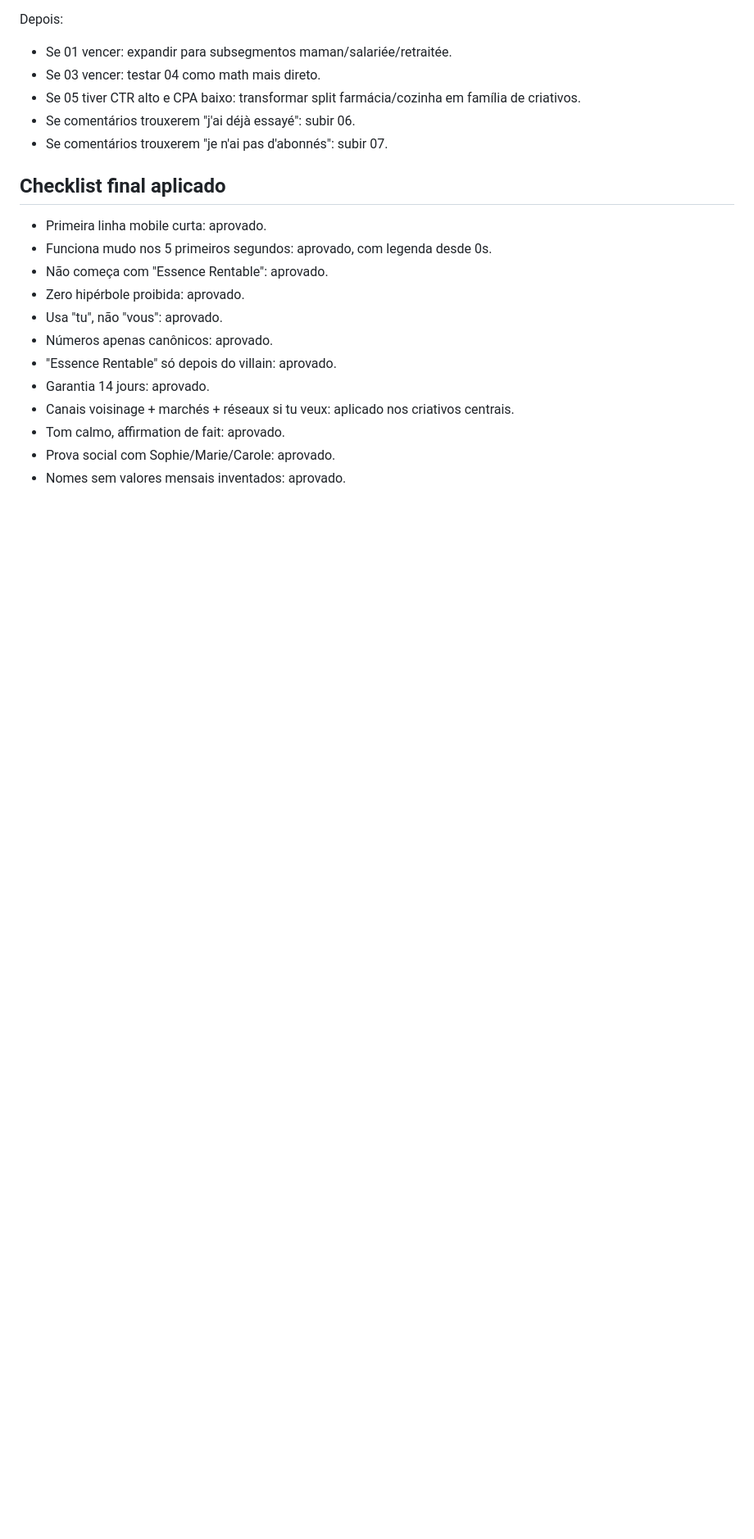
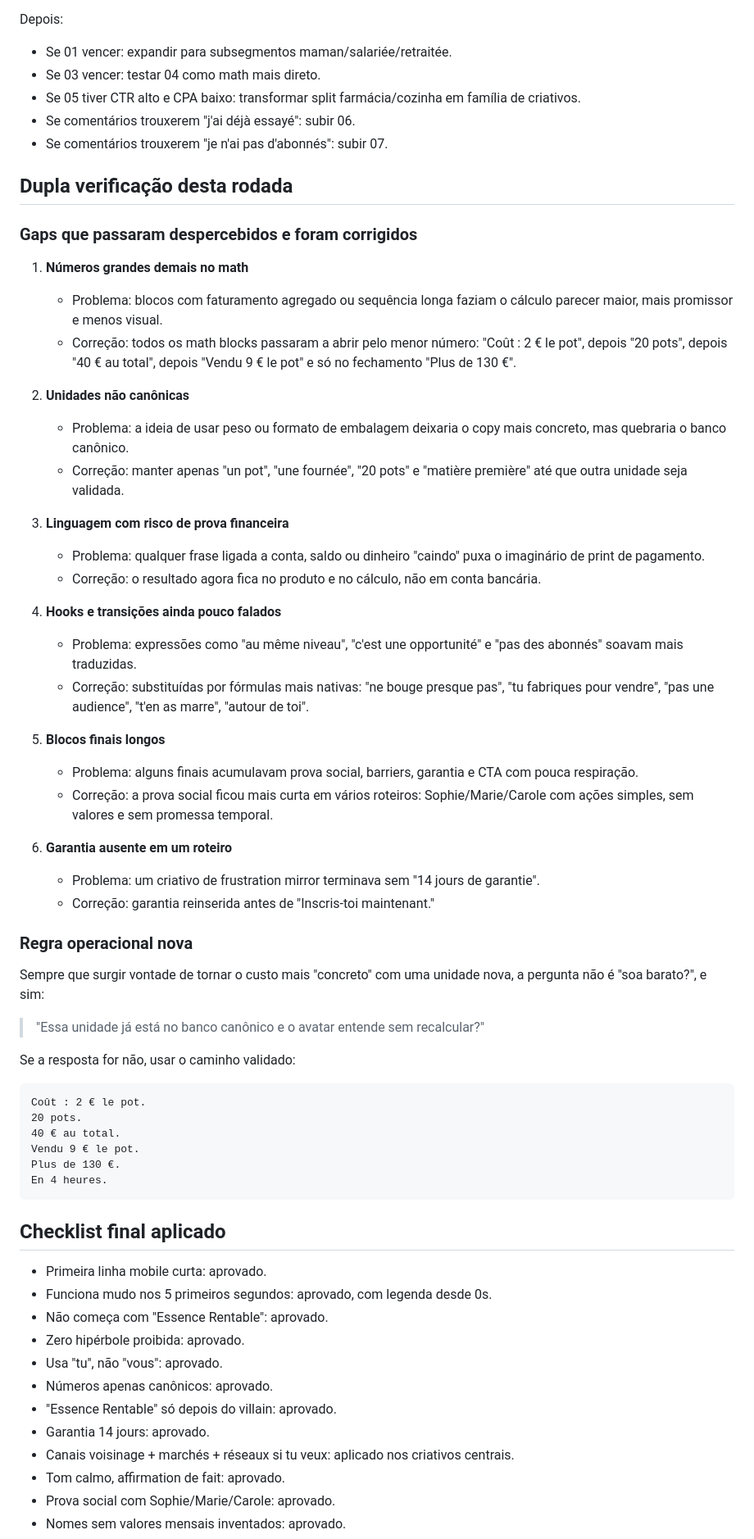
Before and after one commit to Camisa1111/intuition, a Markdown page: essence_rentable_10_criativos_fr.md, the part around one of its changes. Shown at 82% size. Rendered like a GitHub page; blank space fills up the shorter version.

````diff
--- a/essence_rentable_10_criativos_fr.md
+++ b/essence_rentable_10_criativos_fr.md
@@ -777,6 +801,51 @@ Depois:
 - Se comentários trouxerem "j'ai déjà essayé": subir 06.
 - Se comentários trouxerem "je n'ai pas d'abonnés": subir 07.
 
+## Dupla verificação desta rodada
+
+### Gaps que passaram despercebidos e foram corrigidos
+
+1. **Números grandes demais no math**
+   - Problema: blocos com faturamento agregado ou sequência longa faziam o cálculo parecer maior, mais promissor e menos visual.
+   - Correção: todos os math blocks passaram a abrir pelo menor número: "Coût : 2 € le pot", depois "20 pots", depois "40 € au total", depois "Vendu 9 € le pot" e só no fechamento "Plus de 130 €".
+
+2. **Unidades não canônicas**
+   - Problema: a ideia de usar peso ou formato de embalagem deixaria o copy mais concreto, mas quebraria o banco canônico.
+   - Correção: manter apenas "un pot", "une fournée", "20 pots" e "matière première" até que outra unidade seja validada.
+
+3. **Linguagem com risco de prova financeira**
+   - Problema: qualquer frase ligada a conta, saldo ou dinheiro "caindo" puxa o imaginário de print de pagamento.
+   - Correção: o resultado agora fica no produto e no cálculo, não em conta bancária.
+
+4. **Hooks e transições ainda pouco falados**
+   - Problema: expressões como "au même niveau", "c'est une opportunité" e "pas des abonnés" soavam mais traduzidas.
+   - Correção: substituídas por fórmulas mais nativas: "ne bouge presque pas", "tu fabriques pour vendre", "pas une audience", "t'en as marre", "autour de toi".
+
+5. **Blocos finais longos**
+   - Problema: alguns finais acumulavam prova social, barriers, garantia e CTA com pouca respiração.
+   - Correção: a prova social ficou mais curta em vários roteiros: Sophie/Marie/Carole com ações simples, sem valores e sem promessa temporal.
+
+6. **Garantia ausente em um roteiro**
+   - Problema: um criativo de frustration mirror terminava sem "14 jours de garantie".
+   - Correção: garantia reinserida antes de "Inscris-toi maintenant."
+
+### Regra operacional nova
+
+Sempre que surgir vontade de tornar o custo mais "concreto" com uma unidade nova, a pergunta não é "soa barato?", e sim:
+
+> "Essa unidade já está no banco canônico e o avatar entende sem recalcular?"
+
+Se a resposta for não, usar o caminho validado:
+
+```
+Coût : 2 € le pot.
+20 pots.
+40 € au total.
+Vendu 9 € le pot.
+Plus de 130 €.
+En 4 heures.
+```
+
 ## Checklist final aplicado
 
 - Primeira linha mobile curta: aprovado.
````
Also changed, not shown: other parts of essence_rentable_10_criativos_fr.md (+150 -126 lines).
